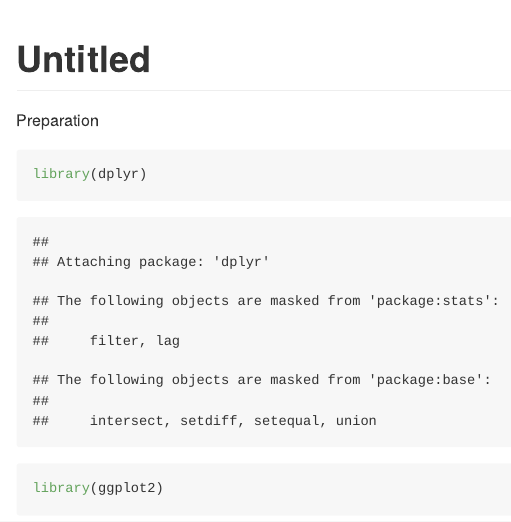
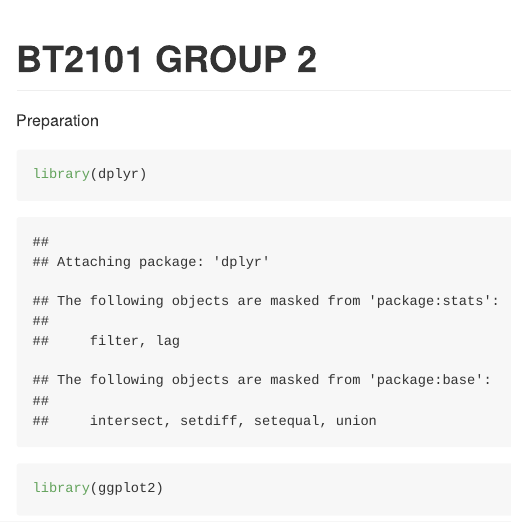
Before and after one commit to ZHD1987E/BT2101G2AY2425S2, an R Markdown document (BT2101 RMD.rmd): the page in a window 1100 px wide, from its top. Rendered offline with R 4.5, knitr and Pandoc, with nearby package versions; some code elsewhere in the file could not run offline; long lines of code are wrapped.

Commit message:
I think it's obvious

```diff
--- a/BT2101 RMD.rmd
+++ b/BT2101 RMD.rmd
@@ -1,5 +1,5 @@
 ---
-title: "Untitled"
+title: "BT2101 GROUP 2"
 output: github_document
 ---
 Preparation
```
